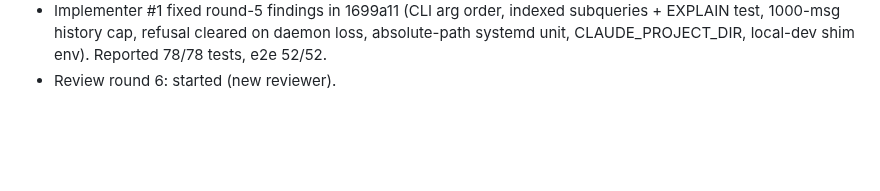
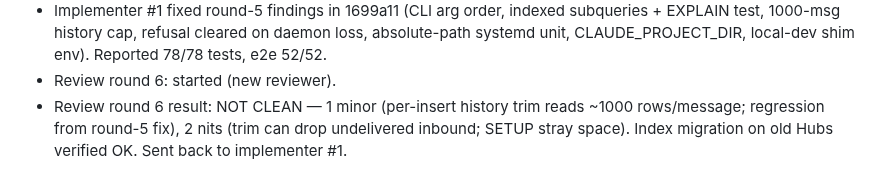
Before and after one commit to JEdward7777/mcp_remote, a Markdown page: harness/sessions/2026-10-25-01.md, the part around the change. Drawn GitHub-style; blank space fills up the shorter version.

Commit message:
Harness: log Phase 1 review round 6
Co-Authored-By: Claude Opus 5.5 <noreply@anthropic.com>
Claude-Session: https://claude.ai/code/session_012wmUkRsqBkM96JrGsVFRCb

```diff
--- a/harness/sessions/2026-10-25-01.md
+++ b/harness/sessions/2026-10-25-01.md
@@ -100,3 +100,6 @@
   history cap, refusal cleared on daemon loss, absolute-path systemd unit, CLAUDE_PROJECT_DIR, local-dev shim env).
   Reported 78/78 tests, e2e 52/52.
 - Review round 6: started (new reviewer).
+- Review round 6 result: NOT CLEAN — 1 minor (per-insert history trim reads ~1000 rows/message; regression from
+  round-5 fix), 2 nits (trim can drop undelivered inbound; SETUP stray space). Index migration on old Hubs verified OK.
+  Sent back to implementer #1.
```
